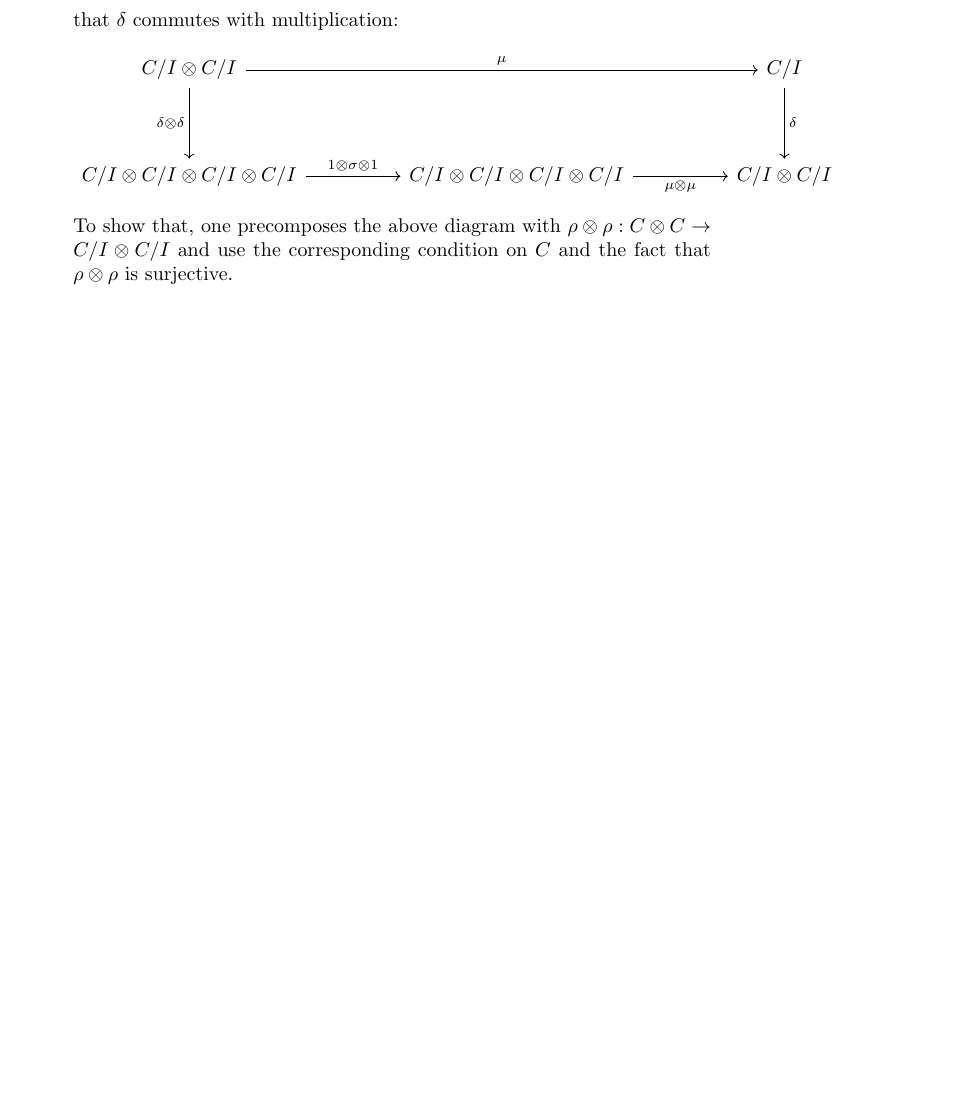
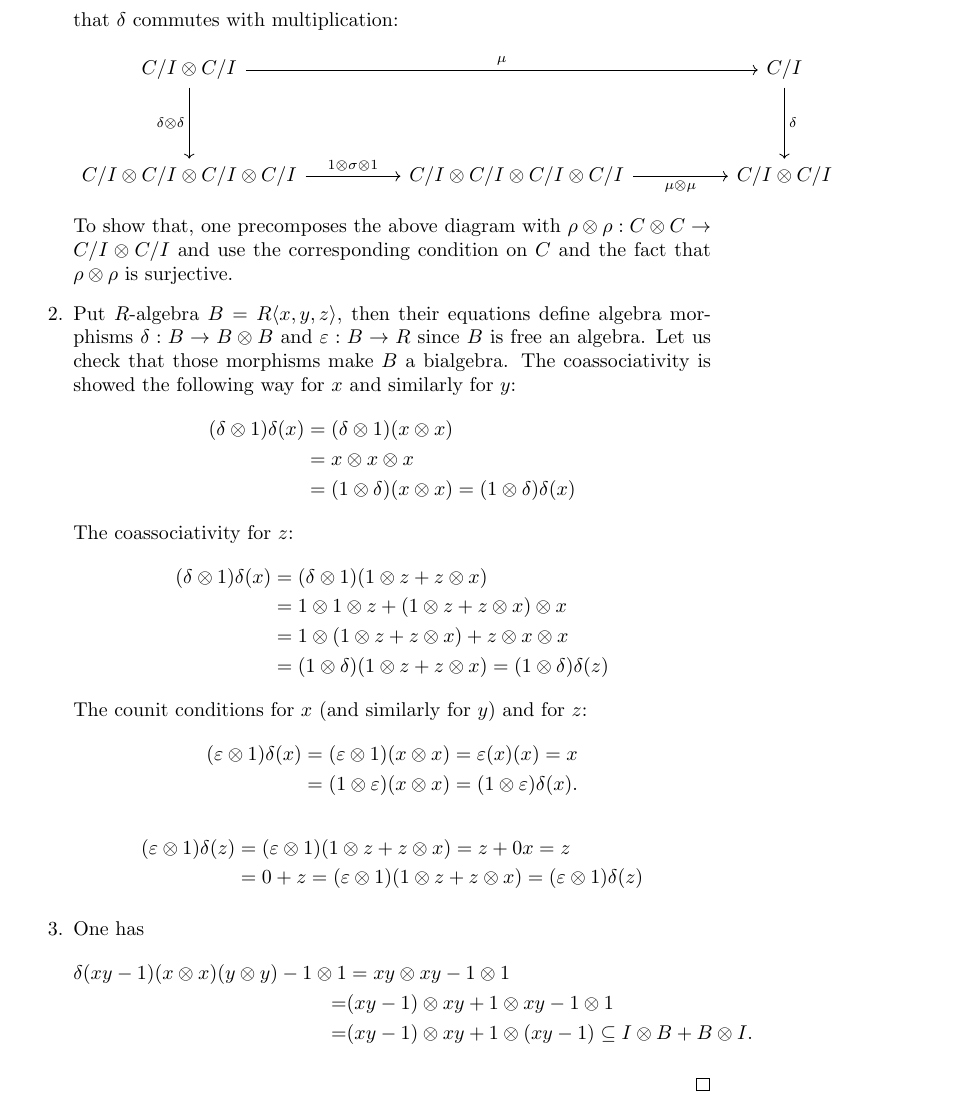
Before and after one commit to DanielRrr/recent-notes-on-maths, a LaTeX document (quantum-groups/Text.tex): part of page 43 of 65 before the commit and part of page 43 of 66 after it, cut so that both start at the same text, the shorter picture padded with empty space. The pictures show the PDF file quantum-groups/Text.pdf that the author committed with the source.

```diff
--- a/quantum-groups/Text.tex
+++ b/quantum-groups/Text.tex
@@ -2285,6 +2285,36 @@
     \end{tikzcd}
     \]
     To show that, one precomposes the above diagram with $\rho \otimes \rho : C \otimes C \to C/I \otimes C/I$ and use the corresponding condition on $C$ and the fact that $\rho \otimes \rho$ is surjective.
+    \item Put $R$-algebra $B = R\langle x, y, z \rangle$, then their equations define algebra morphisms
+    $\delta : B \to B \otimes B$ and $\varepsilon : B \to R$ since $B$ is free an algebra. Let us check that those
+    morphisms make $B$ a bialgebra. The coassociativity is showed the following way for $x$ and similarly for $y$:
+    \begin{align*}
+      (\delta \otimes 1) \delta(x) &= (\delta \otimes 1)(x \otimes x) \\
+      &= x \otimes x \otimes x \\
+      &= (1 \otimes \delta)(x \otimes x) = (1 \otimes \delta) \delta(x)
+    \end{align*}
+    The coassociativity for $z$:
+    \begin{align*}
+      (\delta \otimes 1) \delta(x) &= (\delta \otimes 1) (1 \otimes z + z \otimes x) \\
+      &= 1 \otimes 1 \otimes z + (1 \otimes z + z \otimes x) \otimes x \\
+      &= 1 \otimes (1 \otimes z + z \otimes x) + z \otimes x \otimes x \\
+      &= (1 \otimes \delta)(1 \otimes z + z \otimes x) = (1 \otimes \delta)\delta(z)
+    \end{align*}
+    The counit conditions for $x$ (and similarly for $y$) and for $z$:
+    \begin{align*}
+      (\varepsilon \otimes 1) \delta(x) &= (\varepsilon \otimes 1) (x \otimes x) = \varepsilon(x)(x) = x \\
+      &= (1 \otimes \varepsilon)(x \otimes x) = (1 \otimes \varepsilon) \delta(x).
+    \end{align*}
+    \begin{align*}
+      (\varepsilon \otimes 1) \delta(z) &= (\varepsilon \otimes 1)(1 \otimes z + z \otimes x) = z + 0x = z \\
+      &= 0 + z = (\varepsilon \otimes 1)(1 \otimes z + z \otimes x)  = (\varepsilon \otimes 1) \delta(z)
+    \end{align*}
+    \item One has
+    \begin{align*}
+      \delta(xy - 1)(x \otimes x)(y \otimes y) - 1 \otimes 1 &= xy \otimes xy - 1 \otimes 1 \\
+      =& (xy - 1) \otimes xy + 1 \otimes xy - 1 \otimes 1 \\
+      =& (xy - 1) \otimes xy + 1 \otimes (xy - 1) \subseteq I \otimes B + B \otimes I.
+    \end{align*}
   \end{enumerate}
 \end{proof}
 
```
Also changed, not shown: template-games-differential-logic/Text.bib (+10 -0 lines), template-games-differential-logic/Text.tex (+26 -0 lines), quantum-groups/Text.pdf, template-games-differential-logic/Text.pdf, 2 other files.
